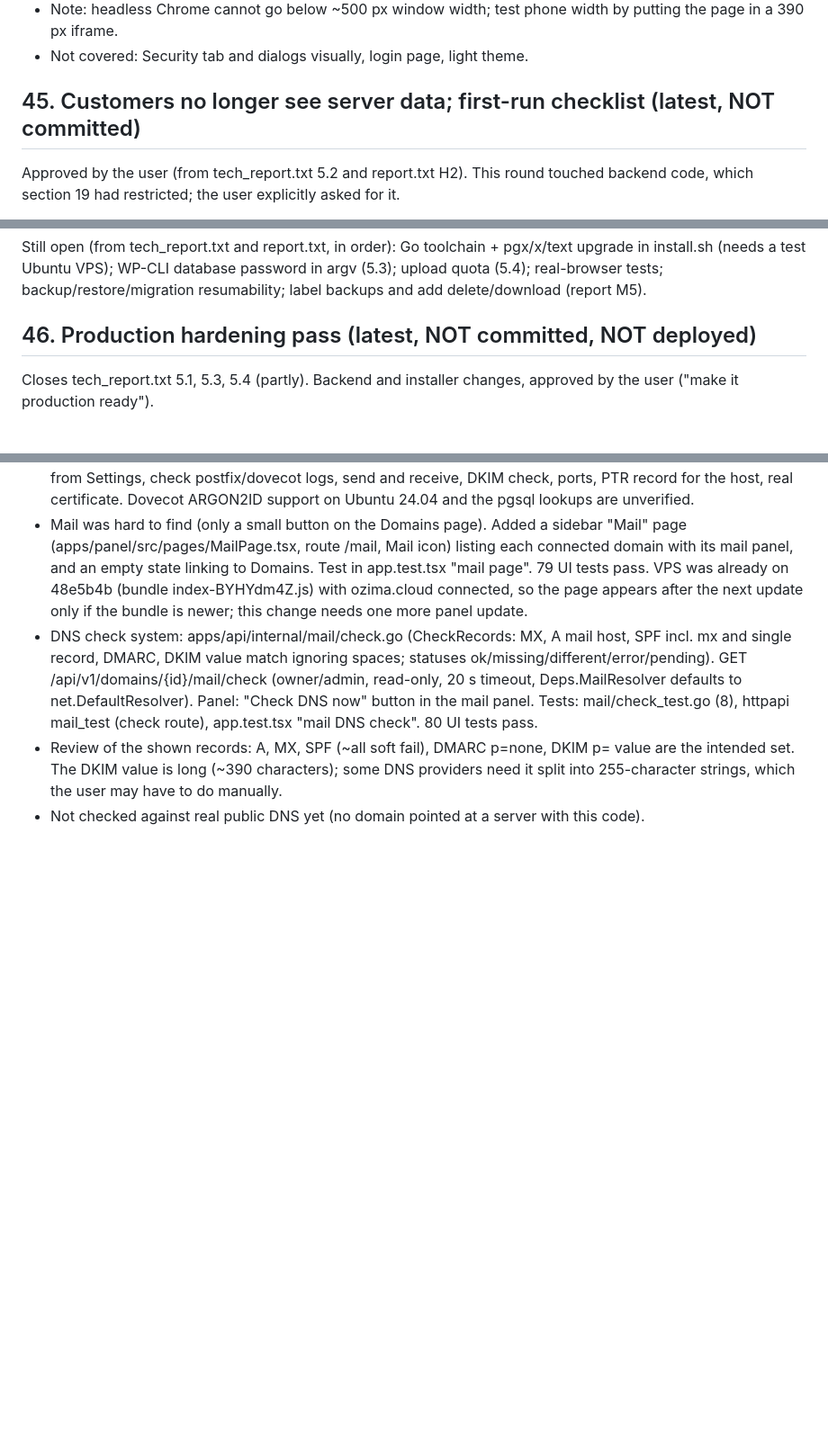
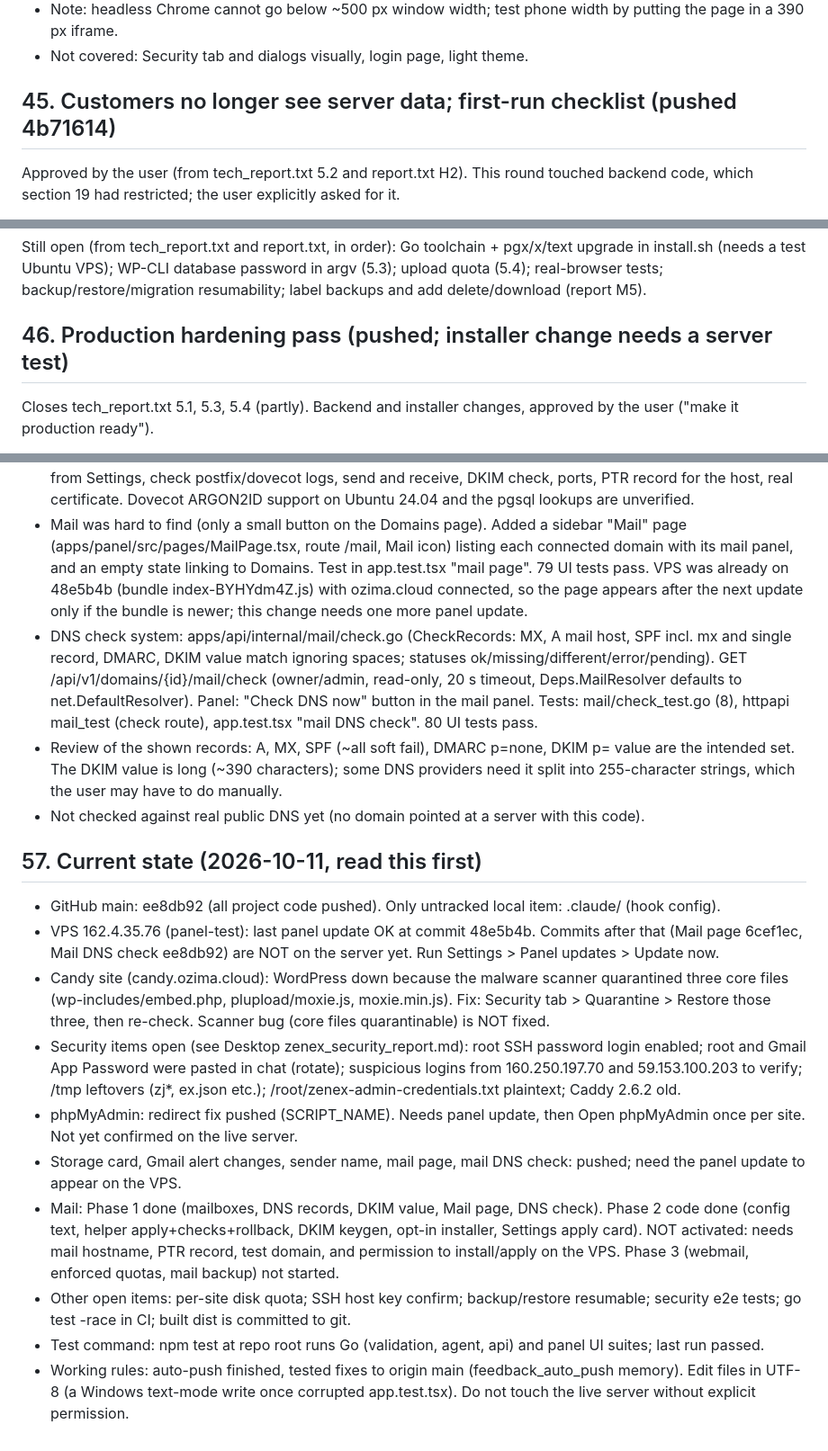
Before and after one commit to lufi4s/zenex-panel, a Markdown page: memory.md, 3 parts joined by grey strips. Shown at 90% size. Rendered like a GitHub page; blank space fills up the shorter version.

Commit message:
Memory: correct section status labels and add a current-state summary
Co-Authored-By: Claude Haiku 5.5 <noreply@anthropic.com>

```diff
--- a/memory.md
+++ b/memory.md
@@ -578,7 +578,7 @@ Per-website scanner in the Security tab of a website (visible when the site is r
 - Note: headless Chrome cannot go below ~500 px window width; test phone width by putting the page in a 390 px iframe.
 - Not covered: Security tab and dialogs visually, login page, light theme.
 
-## 45. Customers no longer see server data; first-run checklist (latest, NOT committed)
+## 45. Customers no longer see server data; first-run checklist (pushed 4b71614)
 
 Approved by the user (from tech_report.txt 5.2 and report.txt H2). This round touched backend code, which section 19 had restricted; the user explicitly asked for it.
 
@@ -600,7 +600,7 @@ Not verified: a real customer account on the VPS; the API returns 403 for these
 
 Still open (from tech_report.txt and report.txt, in order): Go toolchain + pgx/x/text upgrade in install.sh (needs a test Ubuntu VPS); WP-CLI database password in argv (5.3); upload quota (5.4); real-browser tests; backup/restore/migration resumability; label backups and add delete/download (report M5).
 
-## 46. Production hardening pass (latest, NOT committed, NOT deployed)
+## 46. Production hardening pass (pushed; installer change needs a server test)
 
 Closes tech_report.txt 5.1, 5.3, 5.4 (partly). Backend and installer changes, approved by the user ("make it production ready").
 
@@ -732,3 +732,16 @@ Next: httpapi/mail.go (MailStore interface, Deps.Mail, routes: GET/PUT /domains/
 - DNS check system: apps/api/internal/mail/check.go (CheckRecords: MX, A mail host, SPF incl. mx and single record, DMARC, DKIM value match ignoring spaces; statuses ok/missing/different/error/pending). GET /api/v1/domains/{id}/mail/check (owner/admin, read-only, 20 s timeout, Deps.MailResolver defaults to net.DefaultResolver). Panel: "Check DNS now" button in the mail panel. Tests: mail/check_test.go (8), httpapi mail_test (check route), app.test.tsx "mail DNS check". 80 UI tests pass.
 - Review of the shown records: A, MX, SPF (~all soft fail), DMARC p=none, DKIM p= value are the intended set. The DKIM value is long (~390 characters); some DNS providers need it split into 255-character strings, which the user may have to do manually.
 - Not checked against real public DNS yet (no domain pointed at a server with this code).
+
+## 57. Current state (2026-10-11, read this first)
+
+- GitHub main: ee8db92 (all project code pushed). Only untracked local item: .claude/ (hook config).
+- VPS 162.4.35.76 (panel-test): last panel update OK at commit 48e5b4b. Commits after that (Mail page 6cef1ec, Mail DNS check ee8db92) are NOT on the server yet. Run Settings > Panel updates > Update now.
+- Candy site (candy.ozima.cloud): WordPress down because the malware scanner quarantined three core files (wp-includes/embed.php, plupload/moxie.js, moxie.min.js). Fix: Security tab > Quarantine > Restore those three, then re-check. Scanner bug (core files quarantinable) is NOT fixed.
+- Security items open (see Desktop zenex_security_report.md): root SSH password login enabled; root and Gmail App Password were pasted in chat (rotate); suspicious logins from 160.250.197.70 and 59.153.100.203 to verify; /tmp leftovers (zj*, ex.json etc.); /root/zenex-admin-credentials.txt plaintext; Caddy 2.6.2 old.
+- phpMyAdmin: redirect fix pushed (SCRIPT_NAME). Needs panel update, then Open phpMyAdmin once per site. Not yet confirmed on the live server.
+- Storage card, Gmail alert changes, sender name, mail page, mail DNS check: pushed; need the panel update to appear on the VPS.
+- Mail: Phase 1 done (mailboxes, DNS records, DKIM value, Mail page, DNS check). Phase 2 code done (config text, helper apply+checks+rollback, DKIM keygen, opt-in installer, Settings apply card). NOT activated: needs mail hostname, PTR record, test domain, and permission to install/apply on the VPS. Phase 3 (webmail, enforced quotas, mail backup) not started.
+- Other open items: per-site disk quota; SSH host key confirm; backup/restore resumable; security e2e tests; go test -race in CI; built dist is committed to git.
+- Test command: npm test at repo root runs Go (validation, agent, api) and panel UI suites; last run passed.
+- Working rules: auto-push finished, tested fixes to origin main (feedback_auto_push memory). Edit files in UTF-8 (a Windows text-mode write once corrupted app.test.tsx). Do not touch the live server without explicit permission.
```
Also changed, not shown: other parts of memory.md (+9 -9 lines).
